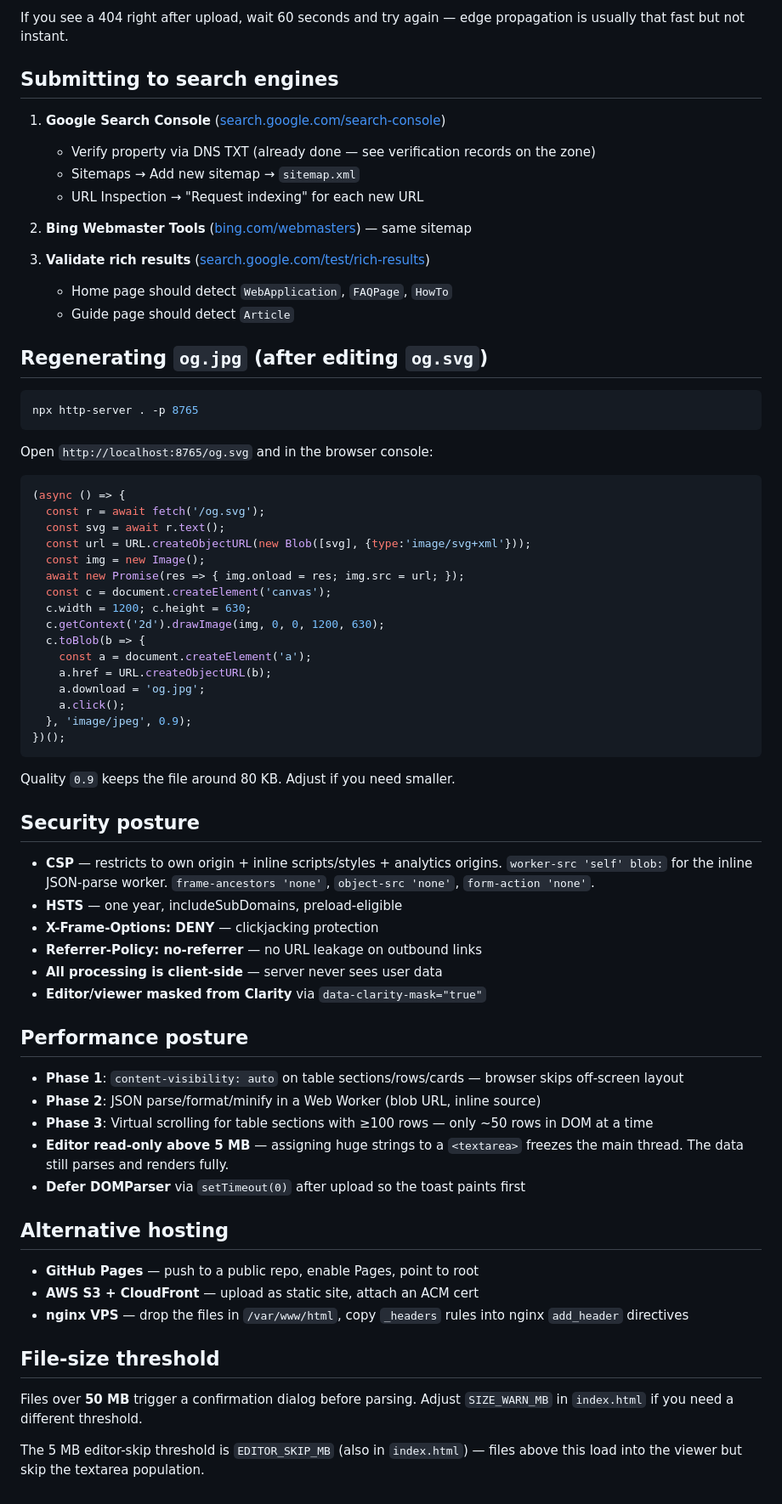
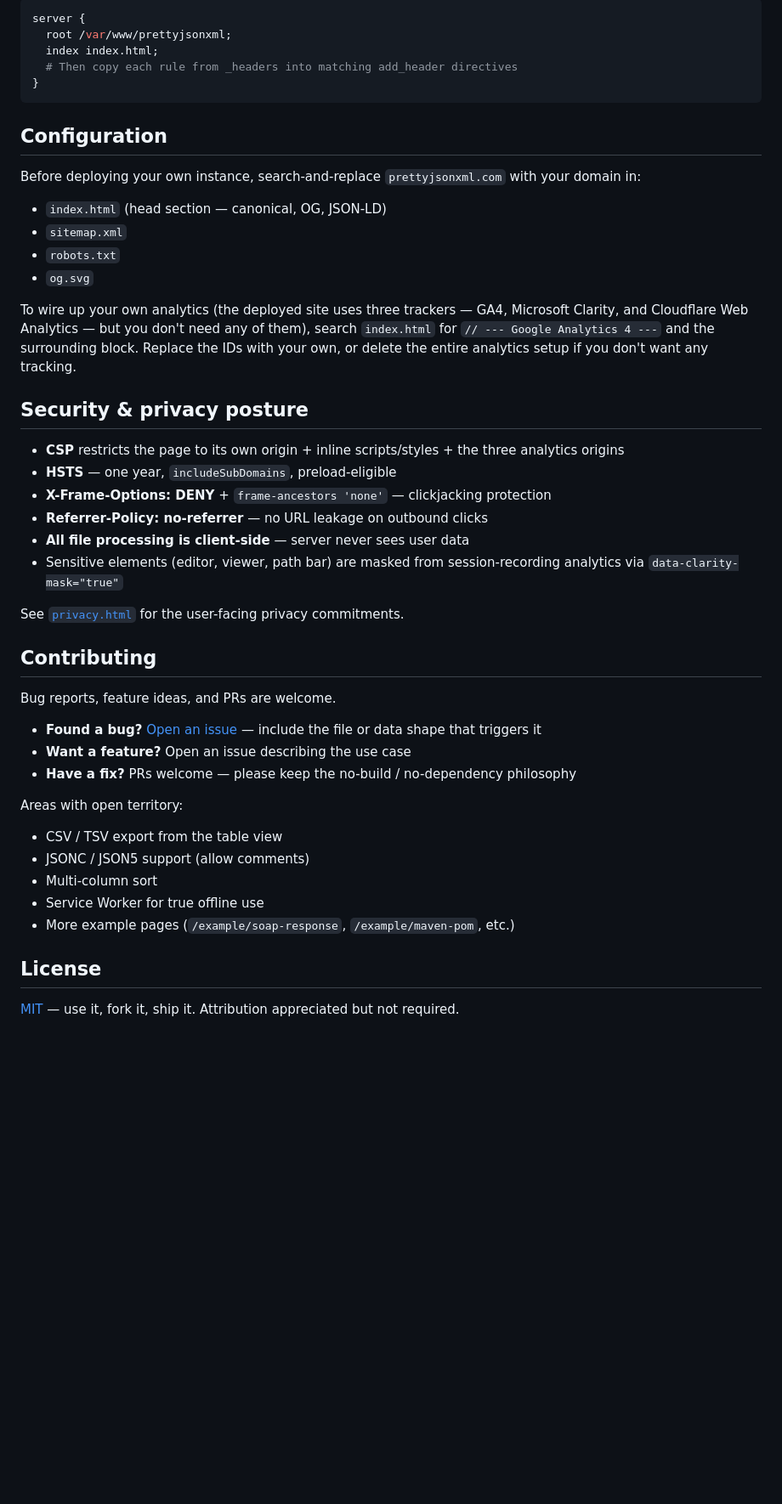
Before and after one commit to aleksandre-mtchedlishvili/prettyjsonxml.com, a Markdown page: README.md, the part around one of its changes. Shown at 85% size. Drawn GitHub-style; blank space fills up the shorter version.

````diff
--- a/README.md
+++ b/README.md
@@ -77,72 +96,48 @@ Cloudflare Pages auto-strips `.html` extensions in the address bar (clean URLs).
-If you see a 404 right after upload, wait 60 seconds and try again — edge propagation is usually that fast but not instant.
-
-## Submitting to search engines
-
-1. **Google Search Console** ([search.google.com/search-console](https://search.google.com/search-console))
-   - Verify property via DNS TXT (already done — see verification records on the zone)
-   - Sitemaps → Add new sitemap → `sitemap.xml`
-   - URL Inspection → "Request indexing" for each new URL
-
-2. **Bing Webmaster Tools** ([bing.com/webmasters](https://bing.com/webmasters)) — same sitemap
-
-3. **Validate rich results** ([search.google.com/test/rich-results](https://search.google.com/test/rich-results))
-   - Home page should detect `WebApplication`, `FAQPage`, `HowTo`
-   - Guide page should detect `Article`
-
-## Regenerating `og.jpg` (after editing `og.svg`)
-
-```bash
-npx http-server . -p 8765
+```nginx
+server {
+  root /var/www/prettyjsonxml;
+  index index.html;
+  # Then copy each rule from _headers into matching add_header directives
+}
 ```
 
-Open `http://localhost:8765/og.svg` and in the browser console:
+## Configuration
 
-```js
-(async () => {
-  const r = await fetch('/og.svg');
-  const svg = await r.text();
-  const url = URL.createObjectURL(new Blob([svg], {type:'image/svg+xml'}));
-  const img = new Image();
-  await new Promise(res => { img.onload = res; img.src = url; });
-  const c = document.createElement('canvas');
-  c.width = 1200; c.height = 630;
-  c.getContext('2d').drawImage(img, 0, 0, 1200, 630);
-  c.toBlob(b => {
-    const a = document.createElement('a');
-    a.href = URL.createObjectURL(b);
-    a.download = 'og.jpg';
-    a.click();
-  }, 'image/jpeg', 0.9);
-})();
-```
+Before deploying your own instance, search-and-replace `prettyjsonxml.com` with your domain in:
 
-Quality `0.9` keeps the file around 80 KB. Adjust if you need smaller.
+- `index.html` (head section — canonical, OG, JSON-LD)
+- `sitemap.xml`
+- `robots.txt`
+- `og.svg`
 
-## Security posture
+To wire up your own analytics (the deployed site uses three trackers — GA4, Microsoft Clarity, and Cloudflare Web Analytics — but you don't need any of them), search `index.html` for `// --- Google Analytics 4 ---` and the surrounding block. Replace the IDs with your own, or delete the entire analytics setup if you don't want any tracking.
 
-- **CSP** — restricts to own origin + inline scripts/styles + analytics origins. `worker-src 'self' blob:` for the inline JSON-parse worker. `frame-ancestors 'none'`, `object-src 'none'`, `form-action 'none'`.
-- **HSTS** — one year, includeSubDomains, preload-eligible
-- **X-Frame-Options: DENY** — clickjacking protection
-- **Referrer-Policy: no-referrer** — no URL leakage on outbound links
-- **All processing is client-side** — server never sees user data
-- **Editor/viewer masked from Clarity** via `data-clarity-mask="true"`
+## Security & privacy posture
 
-## Performance posture
+- **CSP** restricts the page to its own origin + inline scripts/styles + the three analytics origins
+- **HSTS** — one year, `includeSubDomains`, preload-eligible
+- **X-Frame-Options: DENY** + `frame-ancestors 'none'` — clickjacking protection
+- **Referrer-Policy: no-referrer** — no URL leakage on outbound clicks
+- **All file processing is client-side** — server never sees user data
+- Sensitive elements (editor, viewer, path bar) are masked from session-recording analytics via `data-clarity-mask="true"`
 
-- **Phase 1**: `content-visibility: auto` on table sections/rows/cards — browser skips off-screen layout
-- **Phase 2**: JSON parse/format/minify in a Web Worker (blob URL, inline source)
-- **Phase 3**: Virtual scrolling for table sections with ≥100 rows — only ~50 rows in DOM at a time
-- **Editor read-only above 5 MB** — assigning huge strings to a `<textarea>` freezes the main thread. The data still parses and renders fully.
-- **Defer DOMParser** via `setTimeout(0)` after upload so the toast paints first
+See [`privacy.html`](privacy.html) for the user-facing privacy commitments.
 
-## Alternative hosting
+## Contributing
 
-- **GitHub Pages** — push to a public repo, enable Pages, point to root
-- **AWS S3 + CloudFront** — upload as static site, attach an ACM cert
-- **nginx VPS** — drop the files in `/var/www/html`, copy `_headers` rules into nginx `add_header` directives
+Bug reports, feature ideas, and PRs are welcome.
 
-## File-size threshold
+- **Found a bug?** [Open an issue](https://github.com/aleksandre-mtchedlishvili/prettyjsonxml.com/issues/new) — include the file or data shape that triggers it
+- **Want a feature?** Open an issue describing the use case
+- **Have a fix?** PRs welcome — please keep the no-build / no-dependency philosophy
 
-Files over **50 MB** trigger a confirmation dialog before parsing. Adjust `SIZE_WARN_MB` in `index.html` if you need a different threshold.
+Areas with open territory:
+- CSV / TSV export from the table view
+- JSONC / JSON5 support (allow comments)
+- Multi-column sort
+- Service Worker for true offline use
+- More example pages (`/example/soap-response`, `/example/maven-pom`, etc.)
 
-The 5 MB editor-skip threshold is `EDITOR_SKIP_MB` (also in `index.html`) — files above this load into the viewer but skip the textarea population.
+## License
+
+[MIT](LICENSE) — use it, fork it, ship it. Attribution appreciated but not required.
````
Also changed, not shown: other parts of README.md (+71 -52 lines).
